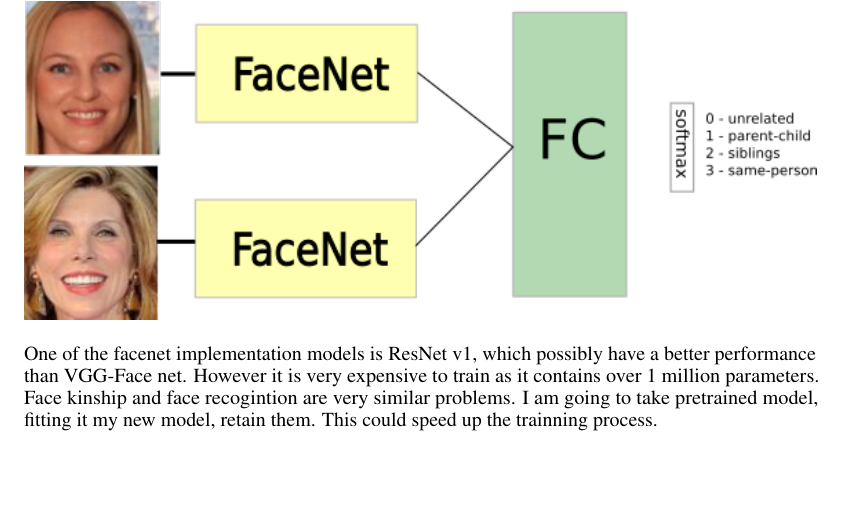
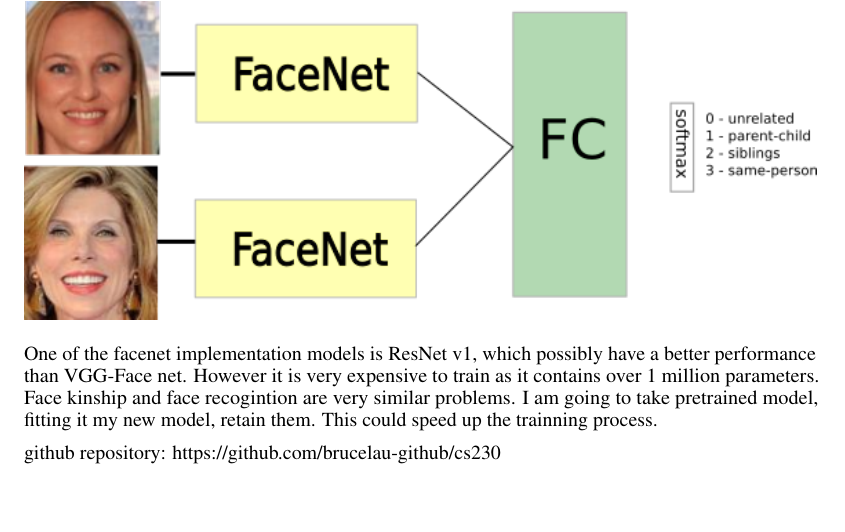
Before and after one commit to brucelau-github/cs230, a LaTeX document (milestone1.tex): part of page 2 of 3, cut so that both start at the same text. Compiled offline with pdfLaTeX.

Commit message:
add git repo

```diff
--- a/milestone1.tex
+++ b/milestone1.tex
@@ -137,6 +137,8 @@
 very similar problems. I am going to take pretrained model, fitting it my new
 model, retain them. This could speed up the trainning process.
 
+github repository: https://github.com/brucelau-github/cs230
+
 \newpage
 \section*{References}
 \medskip
```
